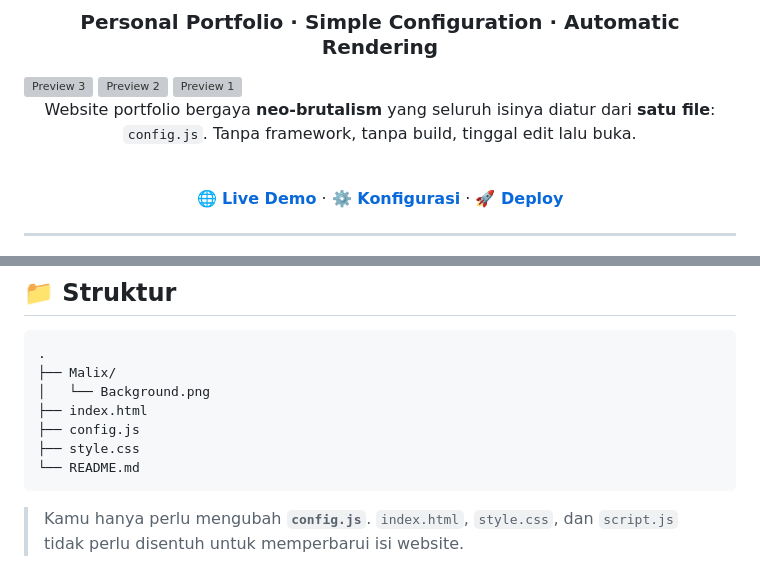
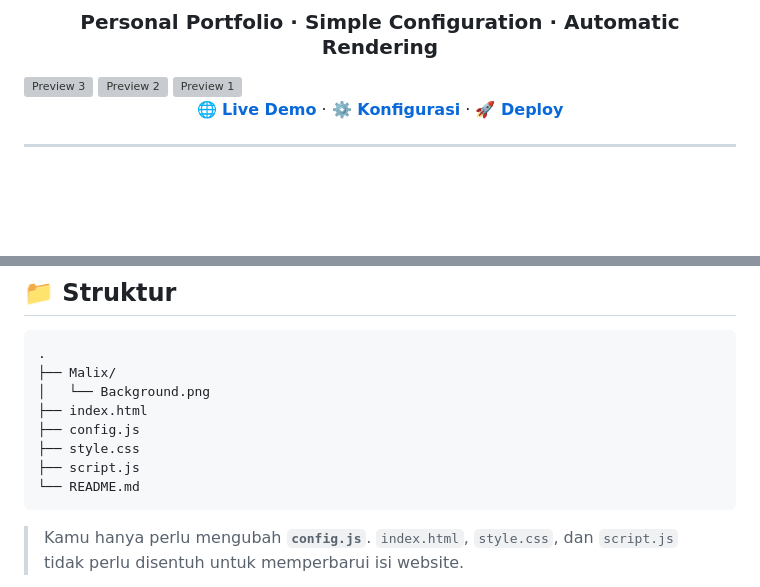
Before and after one commit to CompileChaosDev/-, a Markdown page: README.md, 2 parts joined by grey strips. Drawn GitHub-style; blank space fills up the shorter version; grey boxes are pictures that could not be loaded.

````diff
--- a/README.md
+++ b/README.md
@@ -10,11 +10,6 @@
 <img src="https://files.catbox.moe/nlvumf.jpg" align="right" width="15%" hspace="3" vspace="8" alt="Preview 2">
 <img src="https://files.catbox.moe/4tvb44.jpg" align="right" width="15%" hspace="3" vspace="8" alt="Preview 1">
 
-<div align="center">
-
-Website portfolio bergaya **neo-brutalism** yang seluruh isinya diatur dari **satu file**: `config.js`.
-Tanpa framework, tanpa build, tinggal edit lalu buka.
-</div>
 
 <br clear="all">
 
@@ -48,6 +43,7 @@ Tanpa framework, tanpa build, tinggal edit lalu buka.
 ├── index.html
 ├── config.js
 ├── style.css
+├── script.js
 └── README.md
 ```
 
````
